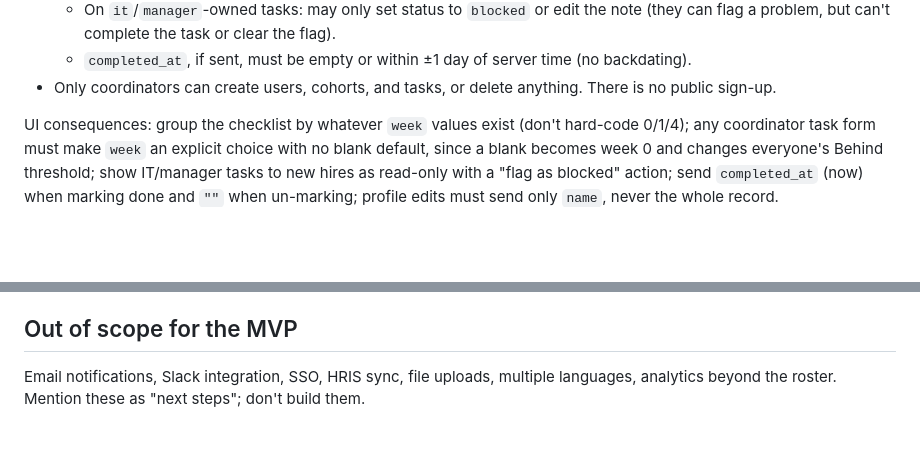
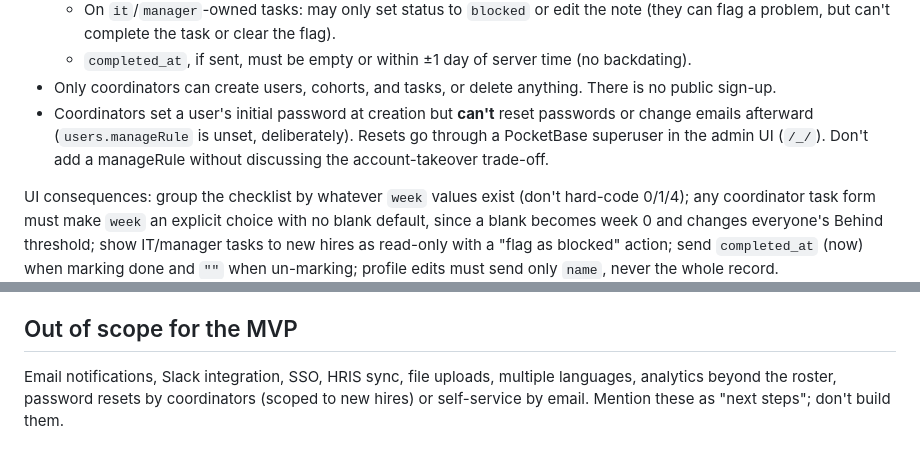
Before and after one commit to DougDarst/liftoff, a Markdown page: CLAUDE.md, 2 parts joined by grey strips. Rendered like a GitHub page; blank space fills up the shorter version.

Commit message:
Document that password resets go through the admin UI
Coordinators can't reset passwords or change emails because
users.manageRule is unset. Adding one would let any coordinator
account take over new hires' logins, which is too much while the demo
coordinator password is public. CLAUDE.md now records this as a
deliberate choice (resets via a superuser in the admin UI) and lists
coordinator-managed and email self-service resets as next steps.

Co-Authored-By: Claude Opus 5.5 <noreply@anthropic.com>

```diff
--- a/CLAUDE.md
+++ b/CLAUDE.md
@@ -51,6 +51,7 @@ Coordinators can read and write everything. New hires:
   - On `it`/`manager`-owned tasks: may only set status to `blocked` or edit the note (they can flag a problem, but can't complete the task or clear the flag).
   - `completed_at`, if sent, must be empty or within ±1 day of server time (no backdating).
 - Only coordinators can create users, cohorts, and tasks, or delete anything. There is no public sign-up.
+- Coordinators set a user's initial password at creation but **can't** reset passwords or change emails afterward (`users.manageRule` is unset, deliberately). Resets go through a PocketBase superuser in the admin UI (`/_/`). Don't add a manageRule without discussing the account-takeover trade-off.
 
 UI consequences: group the checklist by whatever `week` values exist (don't hard-code 0/1/4); any coordinator task form must make `week` an explicit choice with no blank default, since a blank becomes week 0 and changes everyone's Behind threshold; show IT/manager tasks to new hires as read-only with a "flag as blocked" action; send `completed_at` (now) when marking done and `""` when un-marking; profile edits must send only `name`, never the whole record.
 
@@ -85,4 +86,4 @@ Demo accounts (password `liftoff-demo-2026`):
 
 ## Out of scope for the MVP
 
-Email notifications, Slack integration, SSO, HRIS sync, file uploads, multiple languages, analytics beyond the roster. Mention these as "next steps"; don't build them.
+Email notifications, Slack integration, SSO, HRIS sync, file uploads, multiple languages, analytics beyond the roster, password resets by coordinators (scoped to new hires) or self-service by email. Mention these as "next steps"; don't build them.
```
